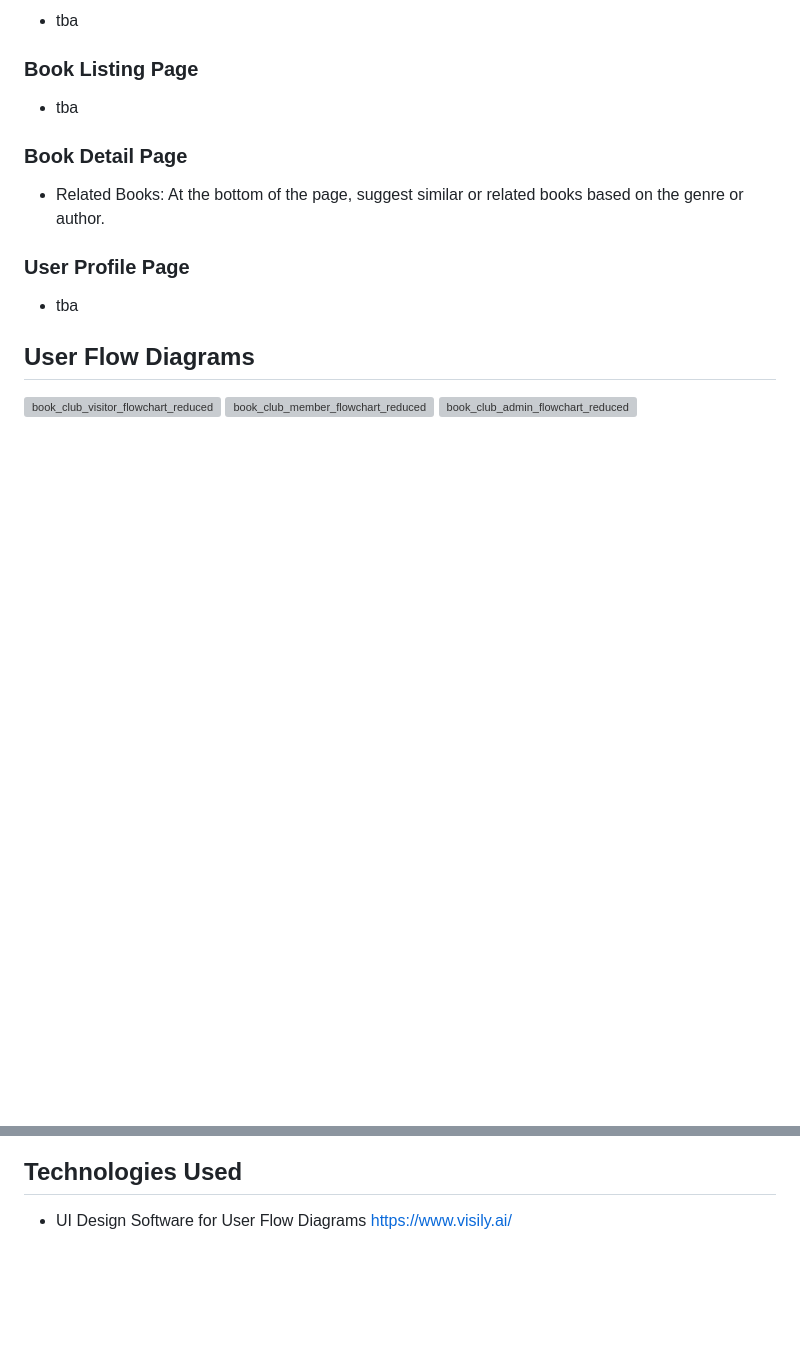
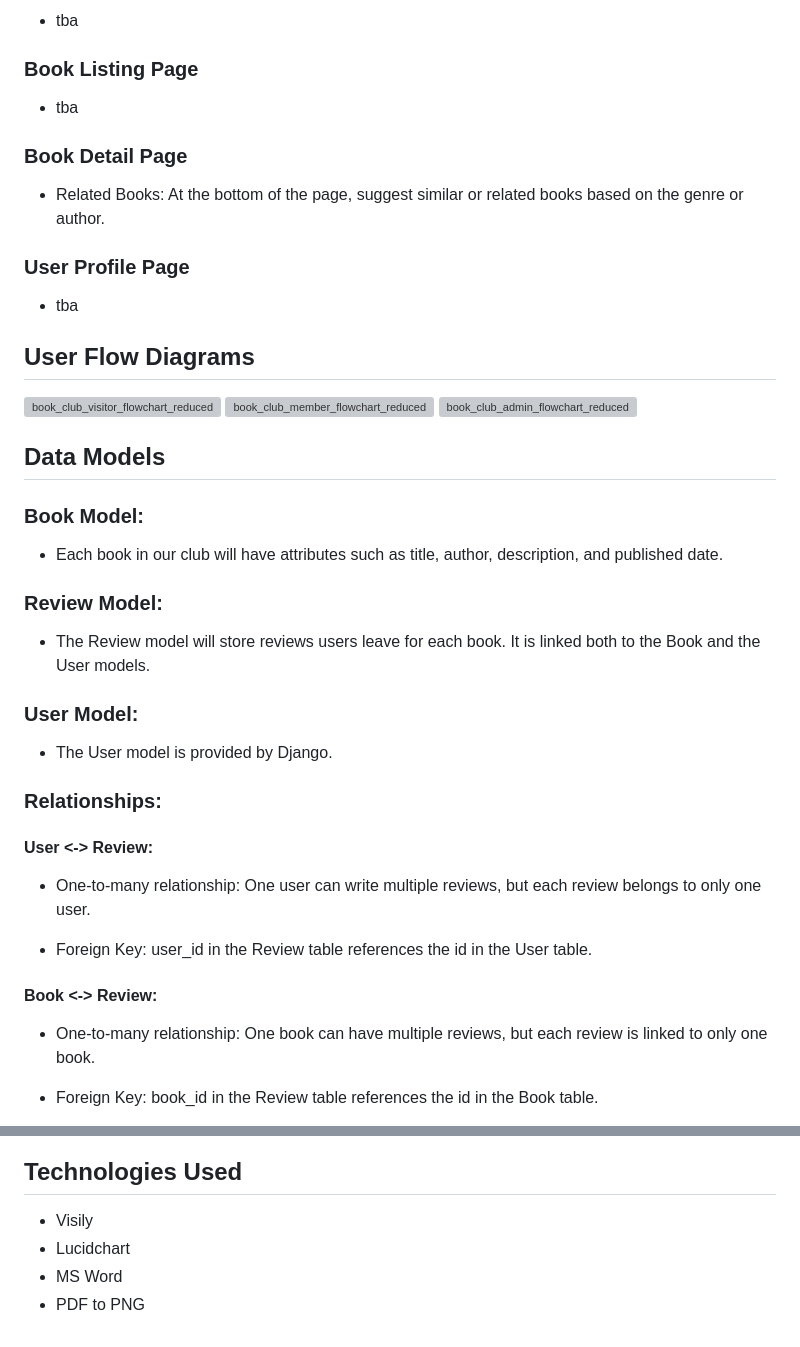
Before and after one commit to Goca7/book-club-full-stack-project, a Markdown page: README.md, 2 parts joined by grey strips. GitHub-like rendering; blank space fills up the shorter version; grey boxes are pictures that could not be loaded.

Commit message:
Added Data Models

```diff
--- a/README.md
+++ b/README.md
@@ -187,3 +187,31 @@ Page Turners aims to provide an engaging and user-friendly platform for adult re
 
 <img width="581" alt="book_club_admin_flowchart_reduced" src="https://github.com/user-attachments/assets/8df23cf0-f69b-4792-b156-69d8bb25c18b">
 
+## Data Models
+
+### Book Model:
+
+- Each book in our club will have attributes such as title, author, description, and published date.
+
+### Review Model:
+
+- The Review model will store reviews users leave for each book. It is linked both to the Book and the User models.
+
+### User Model:
+
+- The User model is provided by Django.
+
+### Relationships:
+
+#### User <-> Review:
+
+- One-to-many relationship: One user can write multiple reviews, but each review belongs to only one user.
+
+- Foreign Key: user_id in the Review table references the id in the User table.
+
+#### Book <-> Review:
+
+- One-to-many relationship: One book can have multiple reviews, but each review is linked to only one book.
+
+- Foreign Key: book_id in the Review table references the id in the Book table.
+
@@ -190,4 +226,6 @@ Page Turners aims to provide an engaging and user-friendly platform for adult re
 ## Technologies Used
 
-  - UI Design Software for User Flow Diagrams
-    https://www.visily.ai/
+  - Visily
+  - Lucidchart
+  - MS Word
+  - PDF to PNG
```
Also changed, not shown: other parts of README.md (+8 -0 lines).
